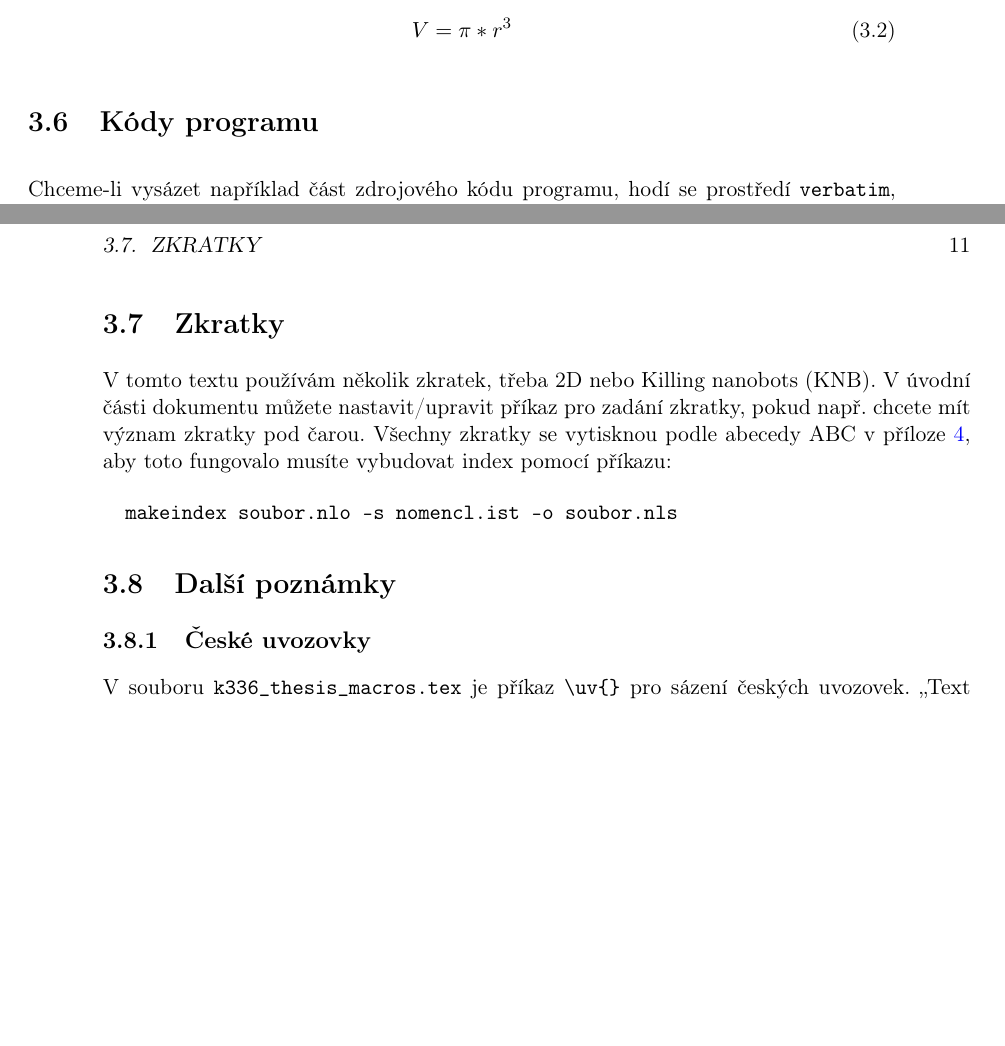
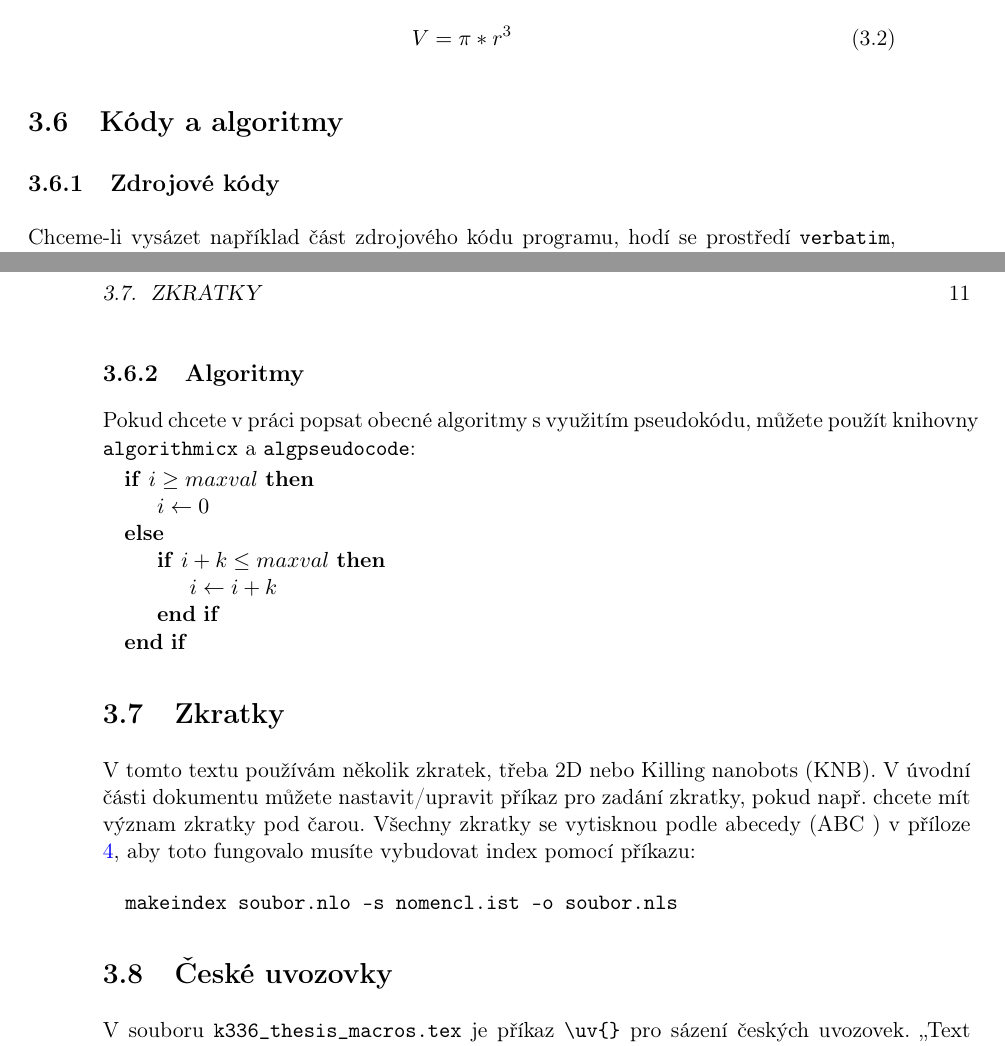
Before and after one commit to macekond/k336_sablona, a LaTeX thesis (Hron-thesis-2009.tex): two parts of pages 26 and 27 of 36, joined at a grey line, cut so that both start at the same text, the shorter picture padded with empty space. Compiled offline with pdfLaTeX.

Commit message:
algorithmicx

```diff
--- a/Hron-thesis-2009.tex
+++ b/Hron-thesis-2009.tex
@@ -80,6 +80,9 @@
 \makeatother
 
 \usepackage{listings} %slouží pro tisk zdrojových kódů se syntax higlighting
+
+\usepackage{algorithmicx} 	%slouží pro zápis algoritmů
+\usepackage{algpseudocode} 	%slouží pro výpis pseudokódu
 
 %%%%%%%%%%%%%%%%%%%%%%%%%%%%%%%%%%%%%
 % Zvolte jednu z moznosti
@@ -534,7 +537,8 @@ je potom vysázen takto:
   V = \pi * r^3
 \end{equation}
 
-\section{Kódy programu}
+\section{Kódy a algoritmy}
+\subsection{Zdrojové kódy}
 Chceme-li vysázet například část zdrojového kódu programu, hodí se prostředí \verb|verbatim|, které je bez formátování:
 \begin{verbatim}
          (* nickname2 *)
@@ -564,14 +568,27 @@ a umožňuje načíst i přiložené zdrojové soubory:
 
 \lstinputlisting[language=C]{code/hello.c}
 
+\subsection{Algoritmy}
+Pokud chcete v práci popsat obecné algoritmy s využitím pseudokódu, můžete použít knihovny \verb|algorithmicx| a \verb|algpseudocode|:
+\begin{algorithmic}
+\If {$i\geq maxval$}
+    \State $i\gets 0$
+\Else
+    \If {$i+k\leq maxval$}
+        \State $i\gets i+k$
+    \EndIf
+\EndIf
+\end{algorithmic}
+
 \section{Zkratky}
-V tomto textu používám několik zkratek, třeba 2D\nomenclature{2D}{Two-Dimensional} nebo \nomExpl{KNB}{Killing nanobots}. V úvodní části dokumentu můžete nastavit/upravit příkaz pro zadání zkratky, pokud např. chcete mít význam zkratky pod čarou. Všechny zkratky se vytisknou podle abecedy \nom{ABC}{Zkratka pro abecedu} v příloze \ref{apx:zkratky}, aby toto fungovalo musíte vybudovat index pomocí příkazu:
+V tomto textu používám několik zkratek, třeba 2D\nomenclature{2D}{Two-Dimensional} nebo \nomExpl{KNB}{Killing nanobots}. V úvodní části dokumentu můžete nastavit/upravit příkaz pro zadání zkratky, pokud např. chcete mít význam zkratky pod čarou. Všechny zkratky se vytisknou podle abecedy (\nom{ABC}{Zkratka pro abecedu}) v příloze \ref{apx:zkratky}, aby toto fungovalo musíte vybudovat index pomocí příkazu:
 \begin{verbatim}
 		makeindex soubor.nlo -s nomencl.ist -o soubor.nls
 \end{verbatim}
 
-\section{Další poznámky}
-\subsection{České uvozovky}
+
+
+\section{České uvozovky}
 V souboru \verb|k336_thesis_macros.tex| je příkaz \verb|\uv{}| pro sázení českých uvozovek. \uv{Text uzavřený do českých uvozovek.}
 
 
```
Also changed, not shown: Hron-thesis-2009.pdf.
